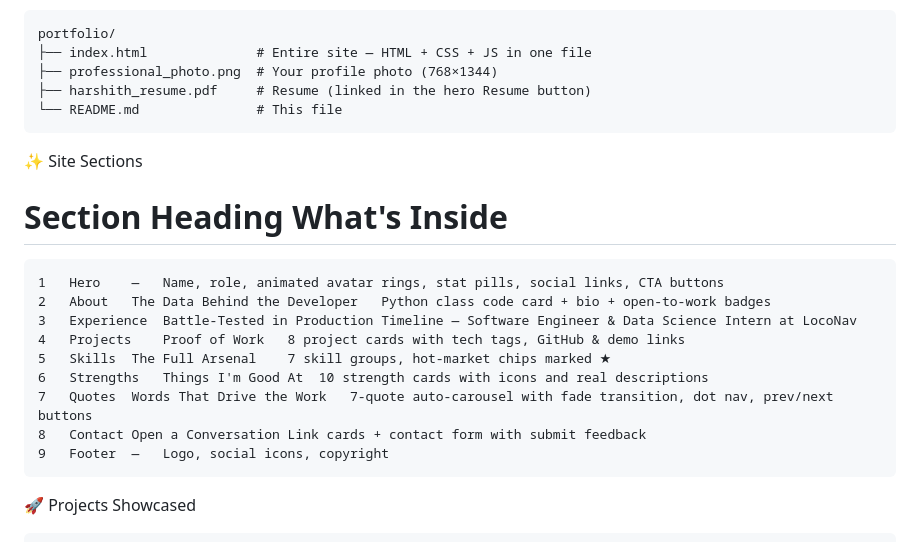
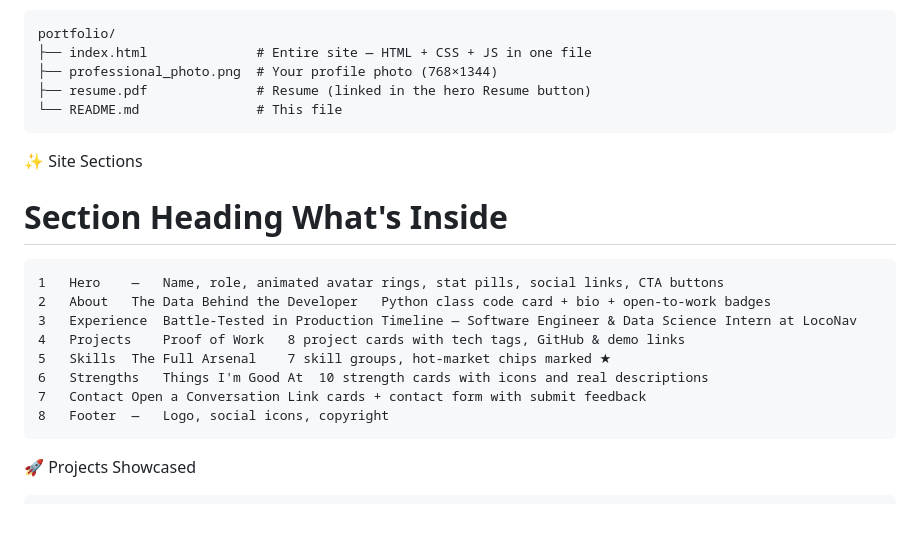
Before and after one commit to maniharshith68/maniharshith68.github.io, a Markdown page: README.md, the part around one of its changes. Drawn GitHub-style; blank space fills up the shorter version.

````diff
--- a/README.md
+++ b/README.md
@@ -15,7 +15,7 @@ A dark-first, fully responsive, single-page portfolio built for a Data Scientist
 portfolio/
 ├── index.html              # Entire site — HTML + CSS + JS in one file
 ├── professional_photo.png  # Your profile photo (768×1344)
-├── harshith_resume.pdf     # Resume (linked in the hero Resume button)
+├── resume.pdf              # Resume (linked in the hero Resume button)
 └── README.md               # This file
 ```
 
@@ -28,9 +28,8 @@ portfolio/
 4	Projects	Proof of Work	8 project cards with tech tags, GitHub & demo links
 5	Skills	The Full Arsenal	7 skill groups, hot-market chips marked ★
 6	Strengths	Things I'm Good At	10 strength cards with icons and real descriptions
-7	Quotes	Words That Drive the Work	7-quote auto-carousel with fade transition, dot nav, prev/next buttons
-8	Contact	Open a Conversation	Link cards + contact form with submit feedback
-9	Footer	—	Logo, social icons, copyright
+7	Contact	Open a Conversation	Link cards + contact form with submit feedback
+8	Footer	—	Logo, social icons, copyright
 ```
 
 🚀 Projects Showcased
````
Also changed, not shown: other parts of README.md (+1 -1 lines).
